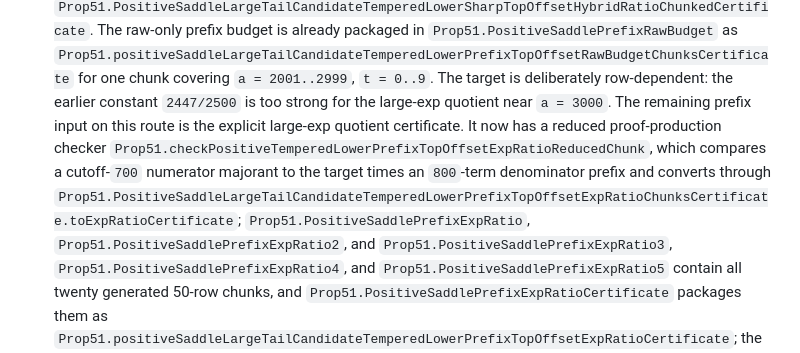
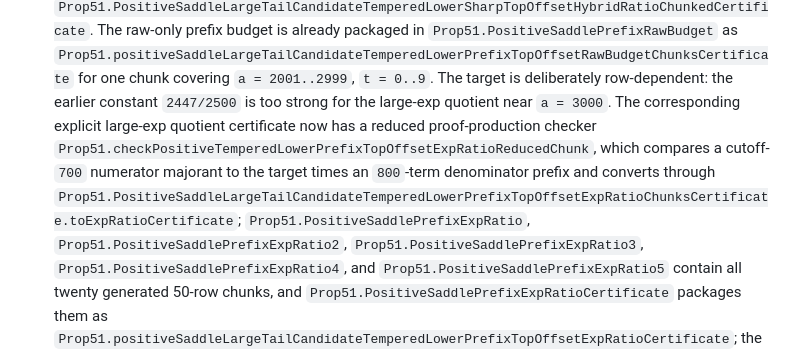
Before and after one commit to schmittj/prop51-formal, a Markdown page: README.md, the part around the change. Rendered like a GitHub page.

Commit message:
Update prefix exp ratio status docs

```diff
--- a/README.md
+++ b/README.md
@@ -480,15 +480,14 @@ All Lean proofs are sorry-free.  Headline theorems:
   `Prop51.positiveSaddleLargeTailCandidateTemperedLowerPrefixTopOffsetRawBudgetChunksCertificate`
   for one chunk covering `a = 2001..2999`, `t = 0..9`.  The target is
   deliberately row-dependent: the earlier constant `2447/2500` is too strong
-  for the large-exp quotient near `a = 3000`.  The remaining
-  prefix input on this route is the explicit large-exp quotient certificate.
-  It now has a reduced proof-production checker
+  for the large-exp quotient near `a = 3000`.  The corresponding explicit
+  large-exp quotient certificate now has a reduced proof-production checker
   `Prop51.checkPositiveTemperedLowerPrefixTopOffsetExpRatioReducedChunk`,
   which compares a cutoff-`700` numerator majorant to the target times an
   `800`-term denominator prefix and converts through
   `Prop51.PositiveSaddleLargeTailCandidateTemperedLowerPrefixTopOffsetExpRatioChunksCertificate.toExpRatioCertificate`;
   `Prop51.PositiveSaddlePrefixExpRatio`,
-  `Prop51.PositiveSaddlePrefixExpRatio2`, and
+  `Prop51.PositiveSaddlePrefixExpRatio2`,
   `Prop51.PositiveSaddlePrefixExpRatio3`,
   `Prop51.PositiveSaddlePrefixExpRatio4`, and
   `Prop51.PositiveSaddlePrefixExpRatio5` contain all twenty generated 50-row
```
Also changed, not shown: ROADMAP.md (+4 -4 lines).
